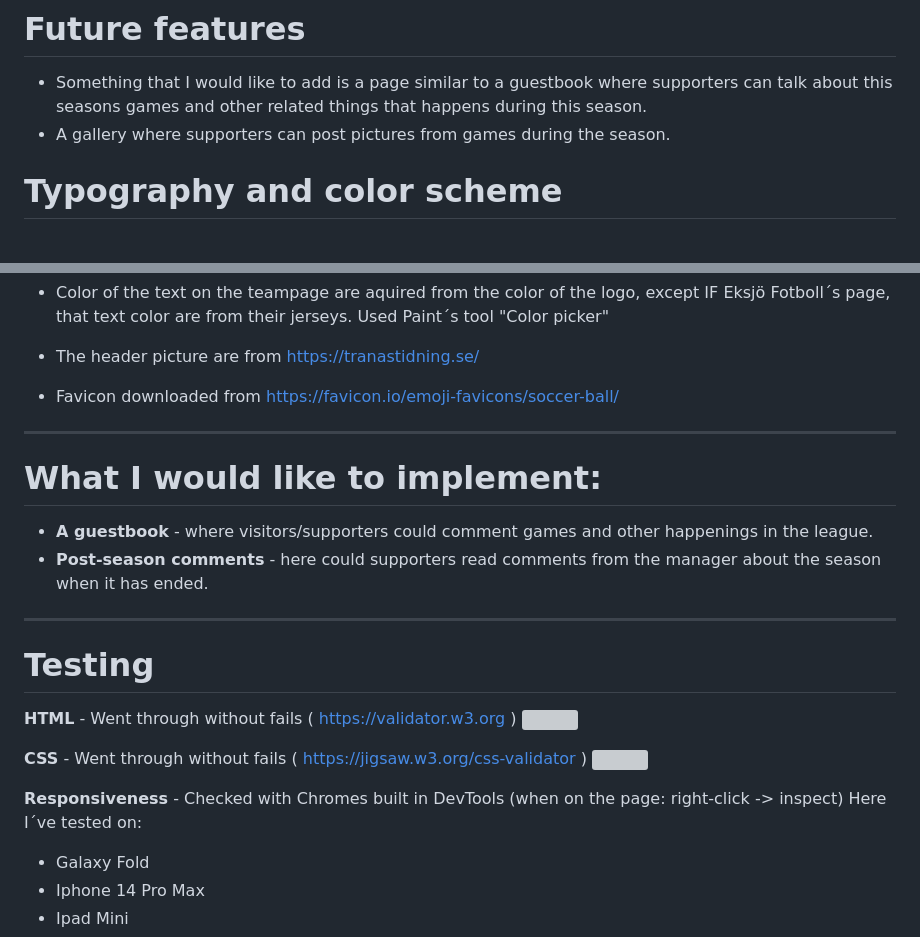
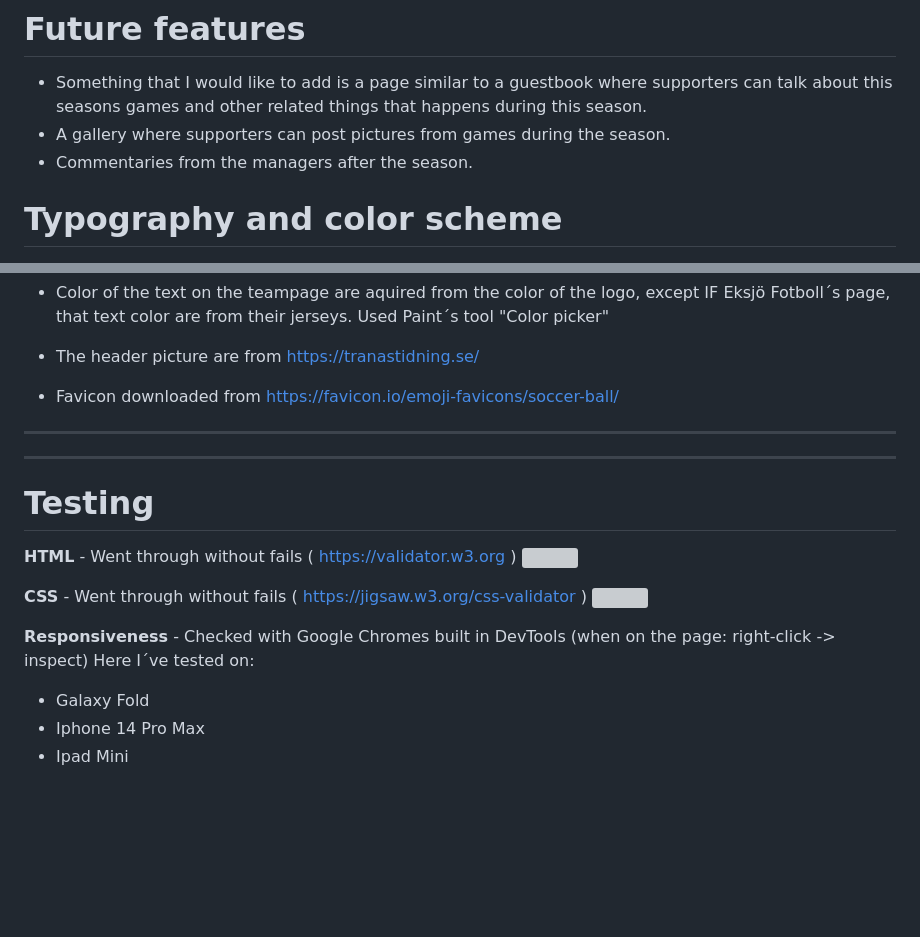
Before and after one commit to Profess0ro/div-5-jkpg, a Markdown page: README.md, 2 parts joined by grey strips. Rendered like a GitHub page; blank space fills up the shorter version; grey boxes are pictures that could not be loaded.

```diff
--- a/README.md
+++ b/README.md
@@ -65,6 +65,7 @@ If you click on this link you will be directed to the associations official site
 
 - Something that I would like to add is a page similar to a guestbook where supporters can talk about this seasons games and other related things that happens during this season.
 - A gallery where supporters can post pictures from games during the season.
+- Commentaries from the managers after the season.
 
 # Typography and color scheme
 
@@ -110,11 +111,6 @@ As you can see in this picture all links to team pages at nav1 is targeting the
 
 <hr>
 
-# What I would like to implement:
-
-- <b>A guestbook</b> - where visitors/supporters could comment games and other happenings in the league.
-- <b>Post-season comments</b> - here could supporters read comments from the manager about the season when it has ended.
-
 <hr>
 
 # Testing
@@ -125,7 +121,7 @@ As you can see in this picture all links to team pages at nav1 is targeting the
 <b>CSS</b> - Went through without fails ( https://jigsaw.w3.org/css-validator )
 <img src="assets/pics/readme/jigsaw.png">
 
-<b>Responsiveness</b> - Checked with Chromes built in DevTools (when on the page: right-click -> inspect)
+<b>Responsiveness</b> - Checked with Google Chromes built in DevTools (when on the page: right-click -> inspect)
 Here I´ve tested on:
 - Galaxy Fold
 - Iphone 14 Pro Max
```
